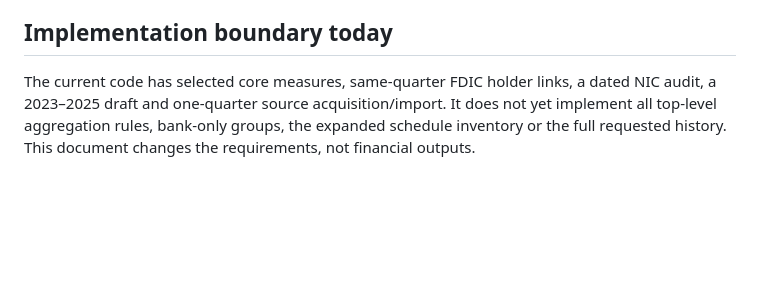
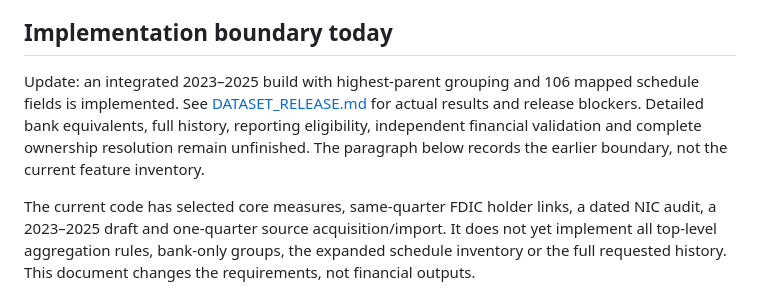
Before and after one commit to hugozacm/bpi-regulatory-data, a Markdown page: REQUIREMENTS.md, the part around the change. GitHub-like rendering; blank space fills up the shorter version.

Commit message:
Complete integrated dataset documentation and scope status

```diff
--- a/REQUIREMENTS.md
+++ b/REQUIREMENTS.md
@@ -55,4 +55,6 @@ Implementation order:
 
 ## Implementation boundary today
 
+Update: an integrated 2023–2025 build with highest-parent grouping and 106 mapped schedule fields is implemented. See [DATASET_RELEASE.md](DATASET_RELEASE.md) for actual results and release blockers. Detailed bank equivalents, full history, reporting eligibility, independent financial validation and complete ownership resolution remain unfinished. The paragraph below records the earlier boundary, not the current feature inventory.
+
 The current code has selected core measures, same-quarter FDIC holder links, a dated NIC audit, a 2023–2025 draft and one-quarter source acquisition/import. It does not yet implement all top-level aggregation rules, bank-only groups, the expanded schedule inventory or the full requested history. This document changes the requirements, not financial outputs.
```
